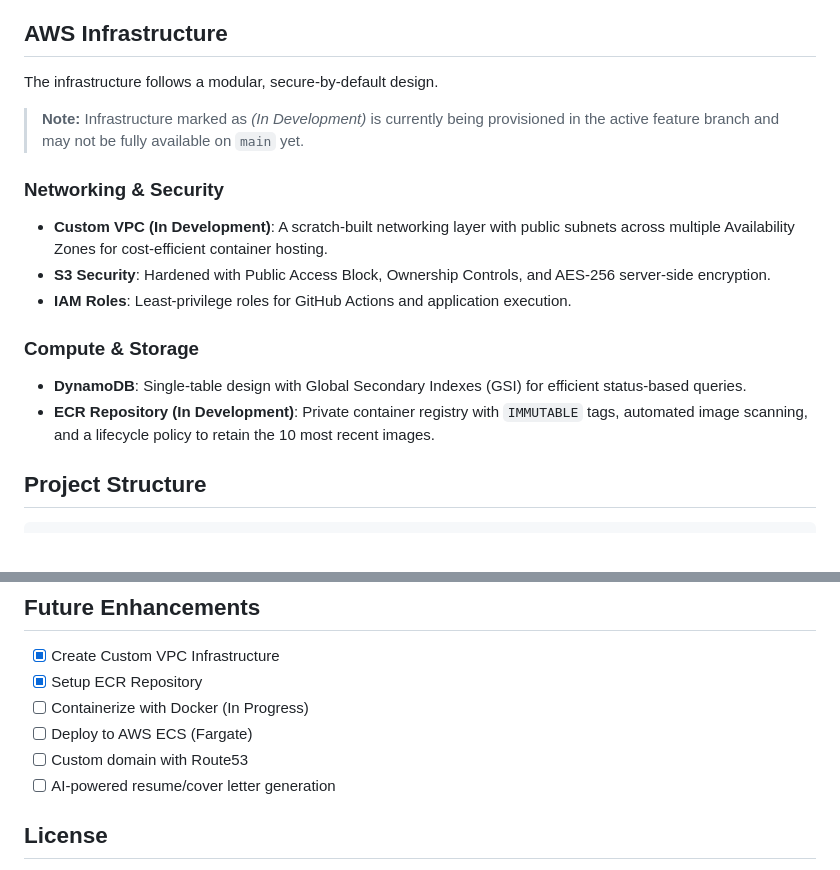
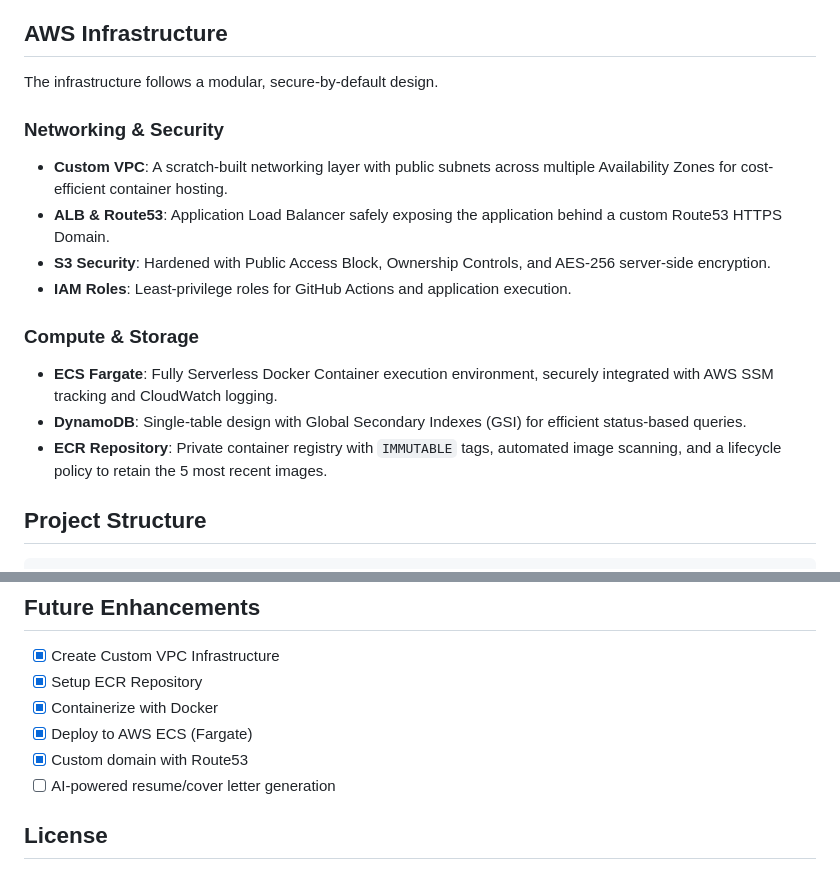
Before and after one commit to gillesvm/jobassistant, a Markdown page: README.md, 2 parts joined by grey strips. GitHub-like rendering.

```diff
--- a/README.md
+++ b/README.md
@@ -36,16 +36,16 @@ The initial idea was to have AI assist with job matching and generating cover le
 
 The infrastructure follows a modular, secure-by-default design.
 
-> **Note:** Infrastructure marked as *(In Development)* is currently being provisioned in the active feature branch and may not be fully available on `main` yet.
-
 ### Networking & Security
-- **Custom VPC (In Development)**: A scratch-built networking layer with public subnets across multiple Availability Zones for cost-efficient container hosting.
+- **Custom VPC**: A scratch-built networking layer with public subnets across multiple Availability Zones for cost-efficient container hosting.
+- **ALB & Route53**: Application Load Balancer safely exposing the application behind a custom Route53 HTTPS Domain.
 - **S3 Security**: Hardened with Public Access Block, Ownership Controls, and AES-256 server-side encryption.
 - **IAM Roles**: Least-privilege roles for GitHub Actions and application execution.
 
 ### Compute & Storage
+- **ECS Fargate**: Fully Serverless Docker Container execution environment, securely integrated with AWS SSM tracking and CloudWatch logging.
 - **DynamoDB**: Single-table design with Global Secondary Indexes (GSI) for efficient status-based queries.
-- **ECR Repository (In Development)**: Private container registry with `IMMUTABLE` tags, automated image scanning, and a lifecycle policy to retain the 10 most recent images.
+- **ECR Repository**: Private container registry with `IMMUTABLE` tags, automated image scanning, and a lifecycle policy to retain the 5 most recent images.
 
 ## Project Structure
 
@@ -113,9 +113,9 @@ jobassistant/
 
 - [x] Create Custom VPC Infrastructure
 - [x] Setup ECR Repository
-- [ ] Containerize with Docker (In Progress)
-- [ ] Deploy to AWS ECS (Fargate)
-- [ ] Custom domain with Route53
+- [x] Containerize with Docker
+- [x] Deploy to AWS ECS (Fargate)
+- [x] Custom domain with Route53
 - [ ] AI-powered resume/cover letter generation
 
 ## License
```
